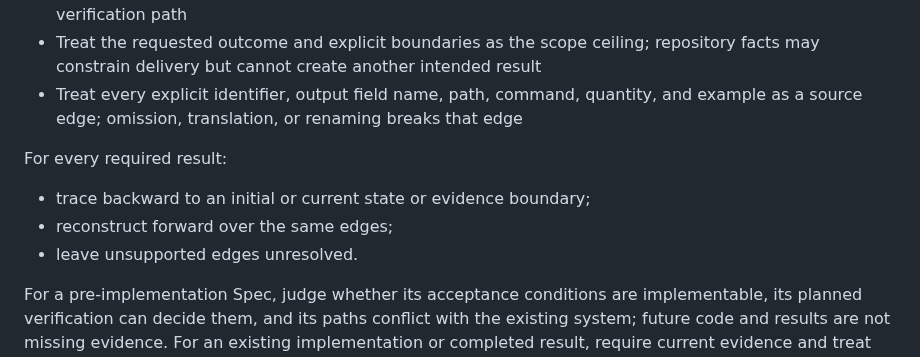
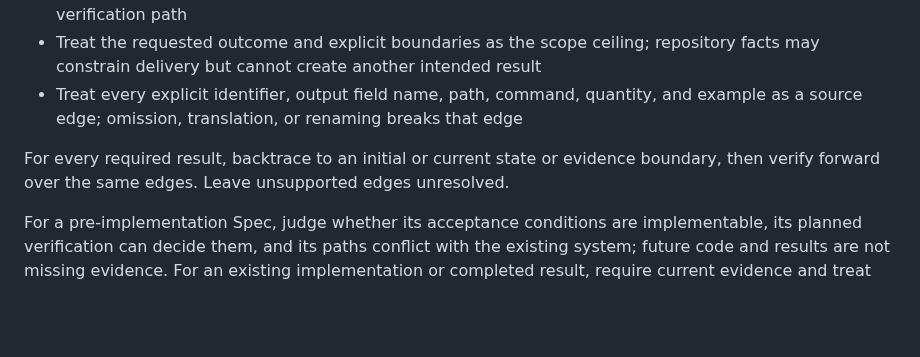
Before and after one commit to semisemil/codex-proofline, a Markdown page: skills/tenet-me/SKILL.md, the part around the change. GitHub-like rendering; blank space fills up the shorter version.

Commit message:
docs(tenet-me): condense bidirectional verification guidance

```diff
--- a/skills/tenet-me/SKILL.md
+++ b/skills/tenet-me/SKILL.md
@@ -18,11 +18,7 @@ Build one internal directed graph containing every current intended result at it
 - Treat the requested outcome and explicit boundaries as the scope ceiling; repository facts may constrain delivery but cannot create another intended result
 - Treat every explicit identifier, output field name, path, command, quantity, and example as a source edge; omission, translation, or renaming breaks that edge
 
-For every required result:
-
-- trace backward to an initial or current state or evidence boundary;
-- reconstruct forward over the same edges;
-- leave unsupported edges unresolved.
+For every required result, backtrace to an initial or current state or evidence boundary, then verify forward over the same edges. Leave unsupported edges unresolved.
 
 For a pre-implementation Spec, judge whether its acceptance conditions are implementable, its planned verification can decide them, and its paths conflict with the existing system; future code and results are not missing evidence. For an existing implementation or completed result, require current evidence and treat missing required implementation or verification as a possible gap.
 
```
